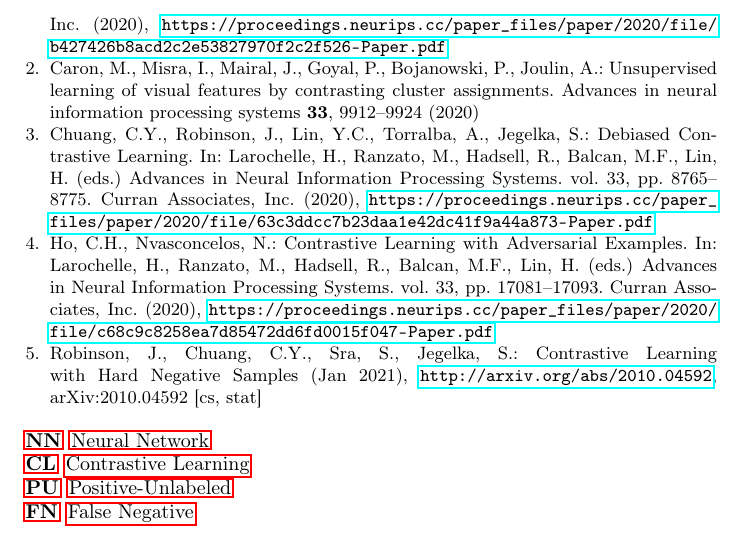
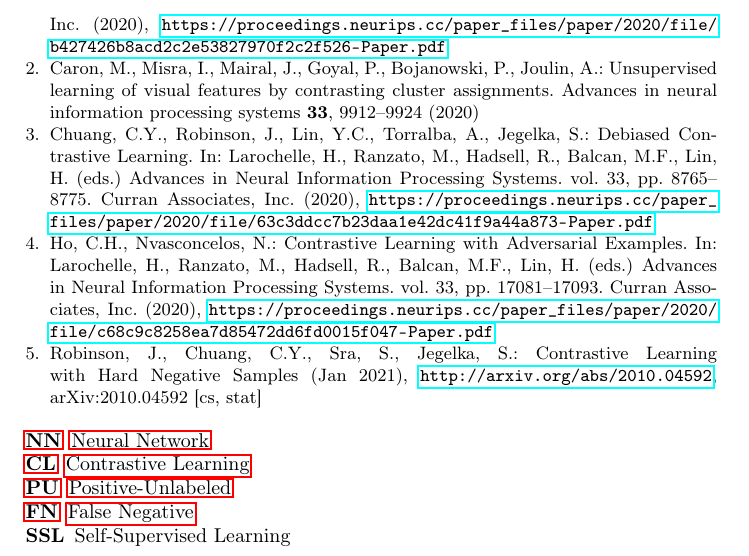
Before and after one commit to KlaraGtknst/master-seminar-ies, a LaTeX paper (main.tex, which reads acronyms.tex): part of page 3 of 3, cut so that both start at the same text. Compiled offline with pdfLaTeX.

Commit message:
feat: Add acronym SSL

```diff
--- a/acronyms.tex
+++ b/acronyms.tex
@@ -4,5 +4,6 @@
     \acro{cl}[CL]{Contrastive Learning}
     \acro{pu}[PU]{Positive-Unlabeled}
     \acro{fn}[FN]{False Negative}
+    \acro{ssl}[SSL]{Self-Supervised Learning}
 
 \end{acronym}
```
